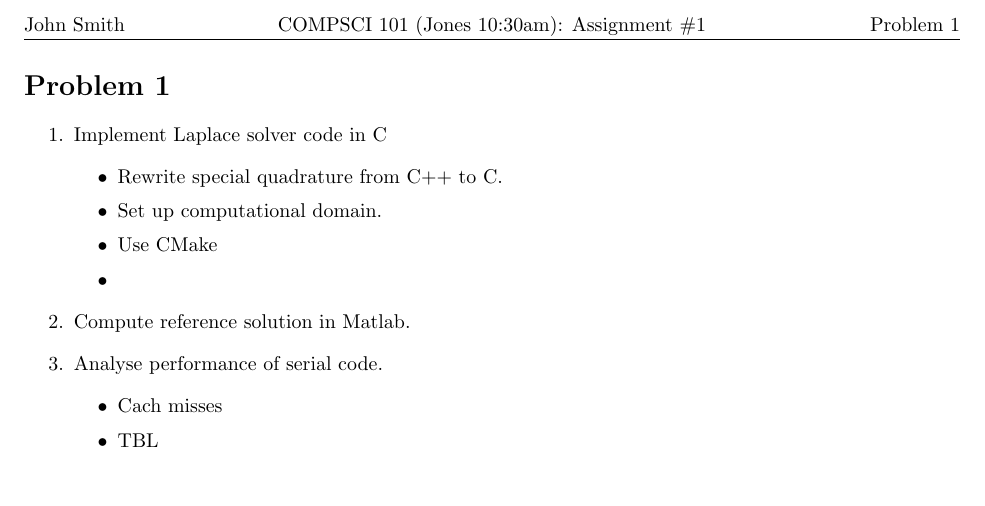
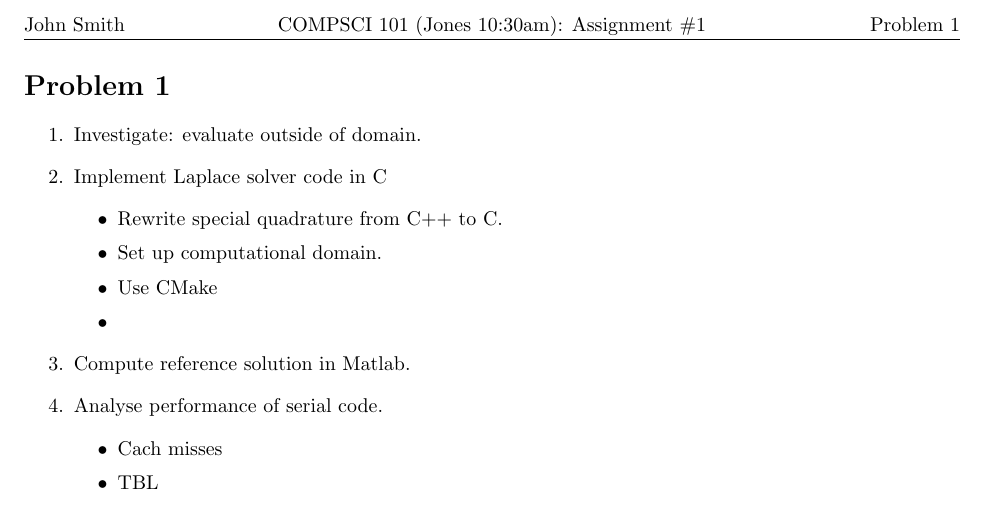
Before and after one commit to SaraPaalsson/Starfish-BIE, a LaTeX document (pdc_TODO.tex): part of page 3 of 3, cut so that both start at the same text. Compiled offline with pdfLaTeX.

Commit message:
Updated todo
Need to investigate how we evaluate outside of given domain.

```diff
--- a/pdc_TODO.tex
+++ b/pdc_TODO.tex
@@ -191,6 +191,7 @@
 
 \begin{homeworkProblem}
 \begin{enumerate}
+\item Investigate: evaluate outside of domain.
 \item Implement Laplace solver code in C
 \begin{itemize}
 \item Rewrite special quadrature from C++ to C. %\checkmark
```
